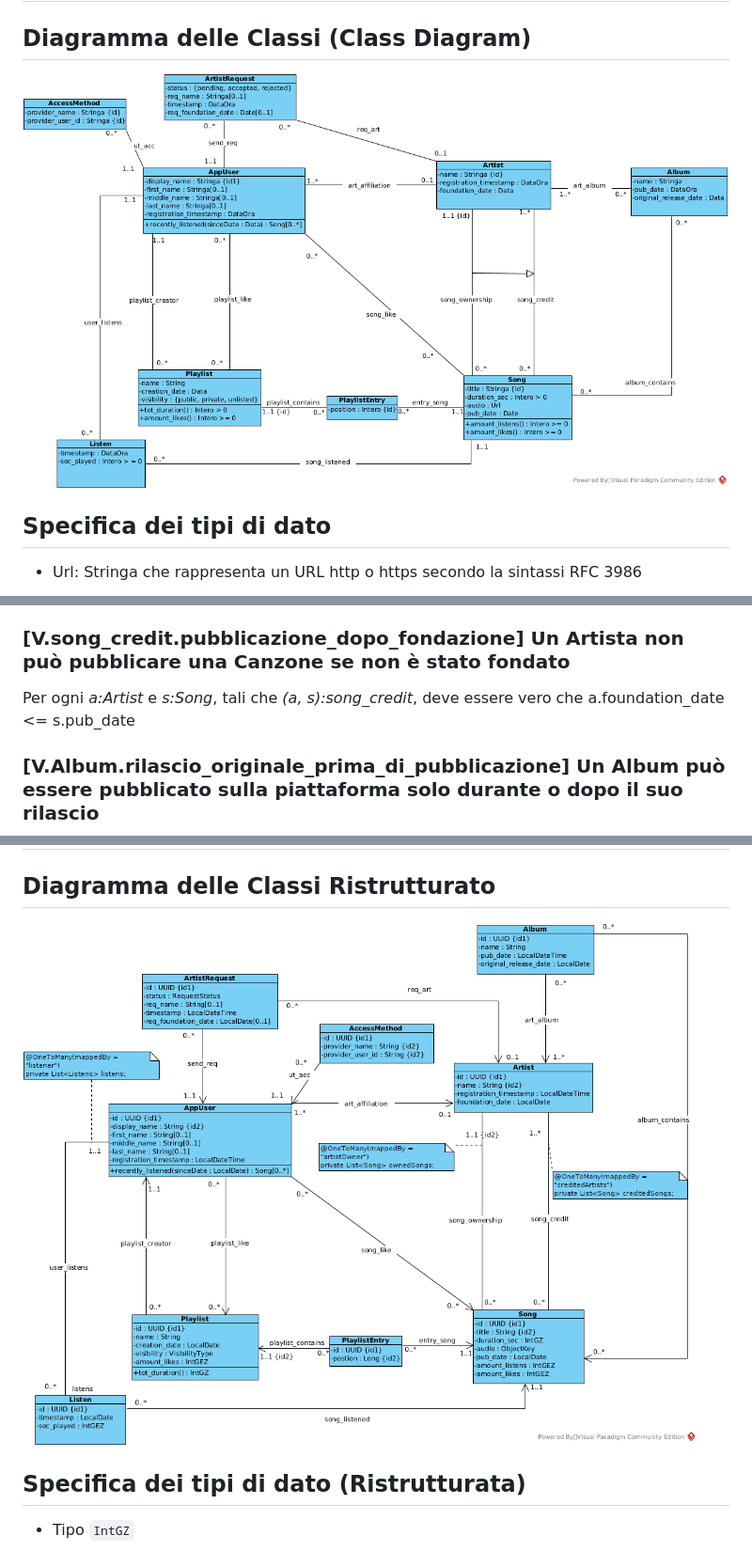
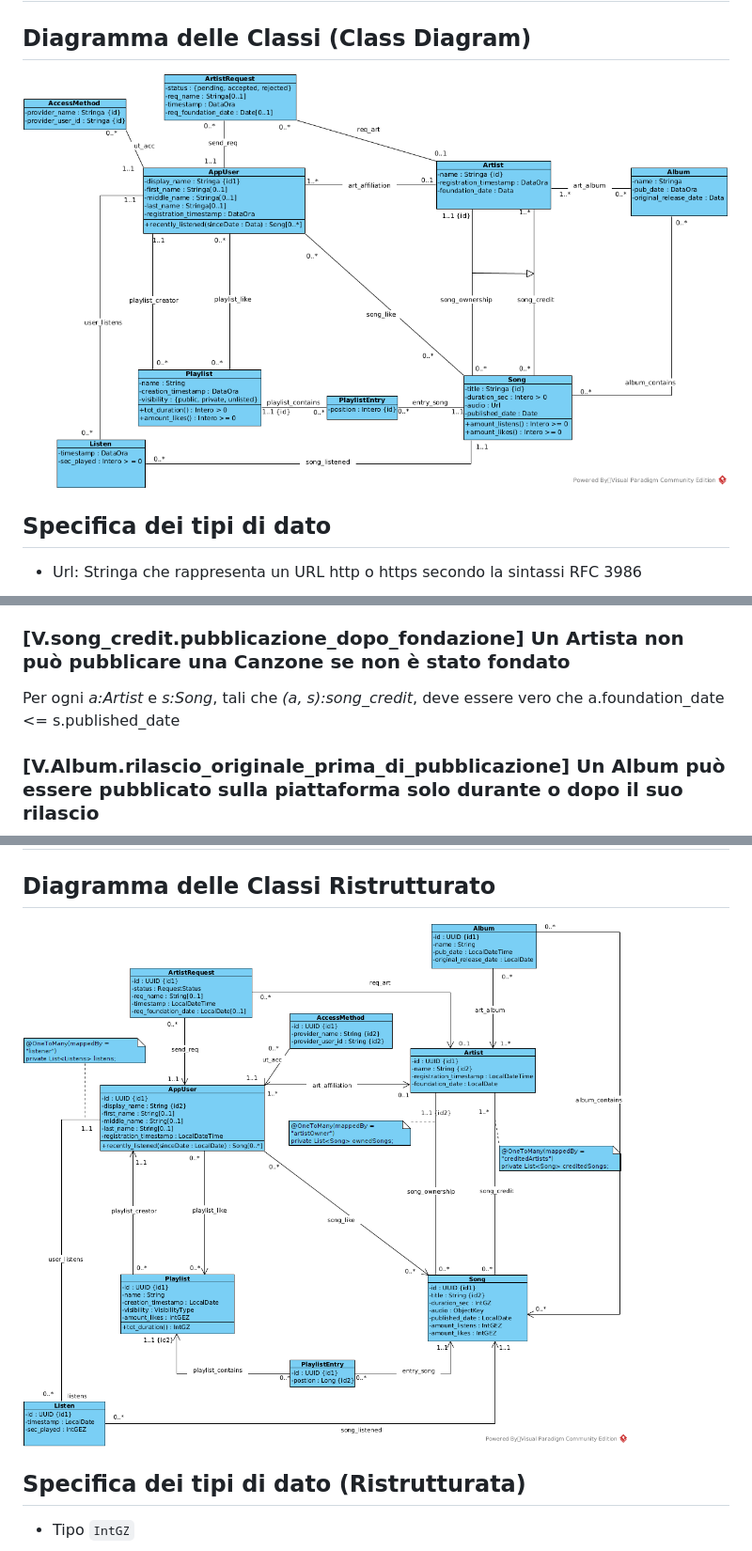
Before and after one commit to HomelessChicken78/eufonica-back-end, a Markdown page: docs/analisi_concettuale.md, 3 parts joined by grey strips. Shown at 94% size. GitHub-like rendering; pictures changed too: docs/Class_Diagram.png, docs/Class_Diagram_Ristrutturato.png.

Commit message:
DOCS: Rename Song.pub_date to Song.published_date and Playlist.creation_date to Playlist.creation_timestamp

```diff
--- a/docs/analisi_concettuale.md
+++ b/docs/analisi_concettuale.md
@@ -64,7 +64,7 @@ Per ogni _a:Artist_ deve essere vero che a.foundation_date <= a.registration_tim
 <!-- TOC --><a id="song_creditpubblicazione_dopo_fondazione"></a>
 ### [V.song_credit.pubblicazione_dopo_fondazione] Un Artista non può pubblicare una Canzone se non è stato fondato
 
-Per ogni _a:Artist_ e _s:Song_, tali che _(a, s):song_credit_, deve essere vero che a.foundation_date <= s.pub_date
+Per ogni _a:Artist_ e _s:Song_, tali che _(a, s):song_credit_, deve essere vero che a.foundation_date <= s.published_date
 
 <!-- TOC --><a id="albumrilascio_originale_prima_di_pubblicazione"></a>
 ### [V.Album.rilascio_originale_prima_di_pubblicazione] Un Album può essere pubblicato sulla piattaforma solo durante o dopo il suo rilascio
```
Also changed, not shown: other parts of docs/analisi_concettuale.md (+3 -3 lines), 3 other files.
